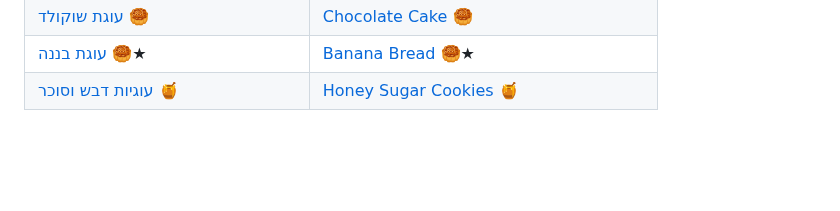
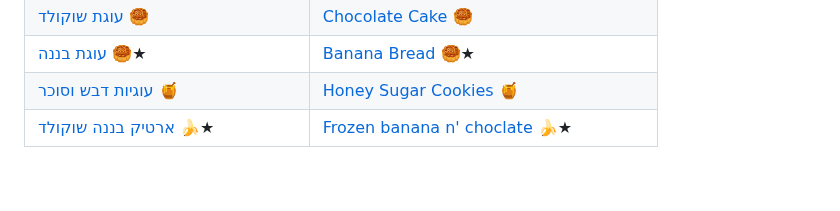
Before and after one commit to alexfeigin/recipe-grams, a Markdown page: index.MD, the part around the change. GitHub-like rendering; blank space fills up the shorter version.

```diff
--- a/index.MD
+++ b/index.MD
@@ -55,6 +55,7 @@
 | [עוגת שוקולד](he/chocolate_cake.MD) 🥮                        | [Chocolate Cake](en/chocolate_cake.MD) 🥮                   |
 | [עוגת בננה](he/banana_bread.MD) 🥮★                           | [Banana Bread](en/banana_bread.MD) 🥮★                       |
 | [עוגיות דבש וסוכר](he/honey_sugar_cookies.MD) 🍯              | [Honey Sugar Cookies](en/honey_sugar_cookies.MD) 🍯         |
+| [ארטיק בננה שוקולד](he/Frozen_banana.MD) 🍌★              | [Frozen banana n' choclate](en/Frozen_banana.MD) 🍌★         |
 
 
 <br>
```
Also changed, not shown: en/Frozen_banana.MD (added, +17 -0 lines), en/grilled_chicken_thighs.MD (+1 -0 lines), he/Frozen_banana.MD (added, +16 -0 lines), he/grilled_chicken_thighs.MD (+1 -0 lines), images/frozen_banana.jpeg (added), images/grilledchicken.jpeg (added).
